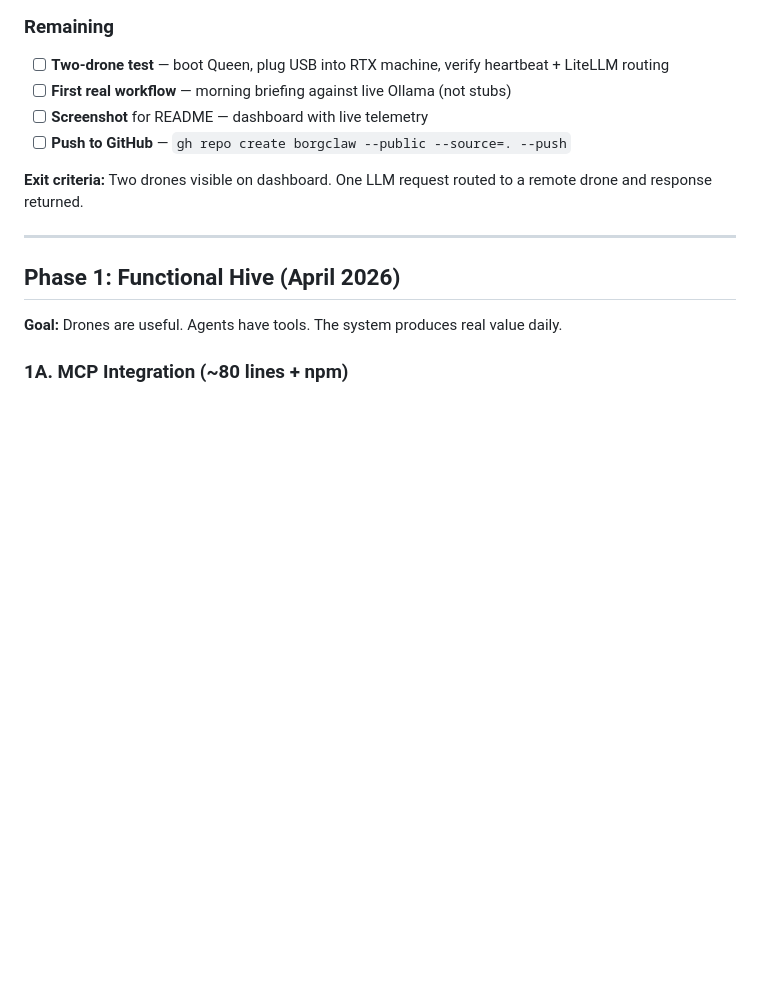
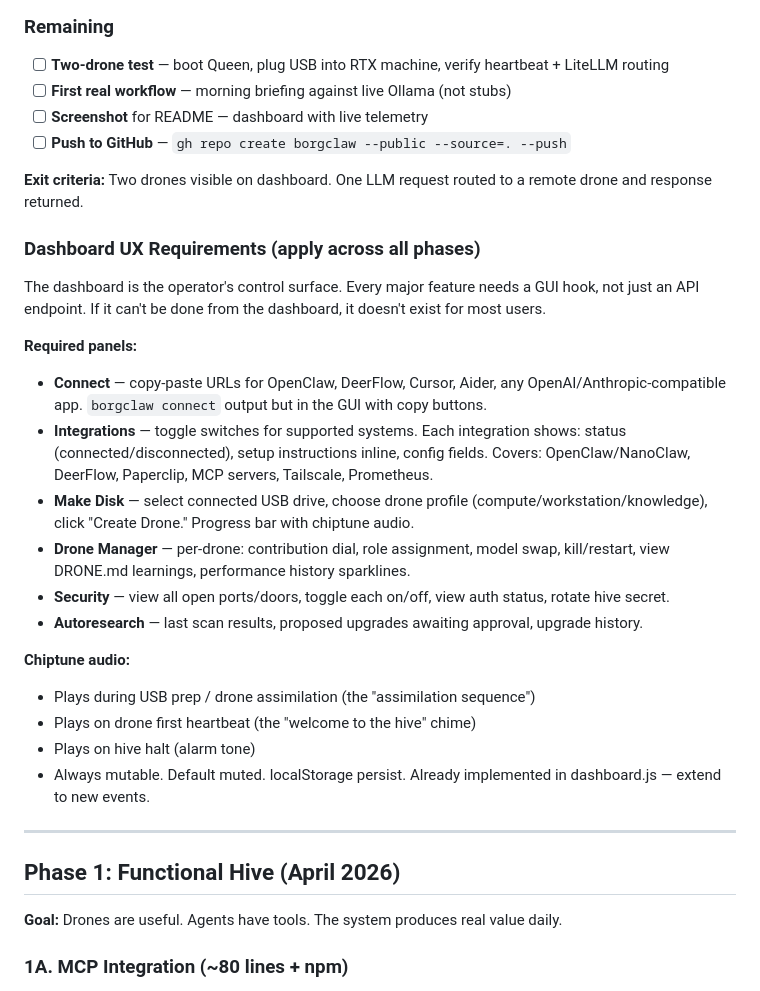
Before and after one commit to akillies/borgclaw, a Markdown page: specs/ROADMAP.md, the part around the change. Rendered like a GitHub page; blank space fills up the shorter version.

```diff
--- a/specs/ROADMAP.md
+++ b/specs/ROADMAP.md
@@ -31,6 +31,24 @@
 - [ ] **Push to GitHub** — `gh repo create borgclaw --public --source=. --push`
 
 **Exit criteria:** Two drones visible on dashboard. One LLM request routed to a remote drone and response returned.
+
+### Dashboard UX Requirements (apply across all phases)
+
+The dashboard is the operator's control surface. Every major feature needs a GUI hook, not just an API endpoint. If it can't be done from the dashboard, it doesn't exist for most users.
+
+**Required panels:**
+- **Connect** — copy-paste URLs for OpenClaw, DeerFlow, Cursor, Aider, any OpenAI/Anthropic-compatible app. `borgclaw connect` output but in the GUI with copy buttons.
+- **Integrations** — toggle switches for supported systems. Each integration shows: status (connected/disconnected), setup instructions inline, config fields. Covers: OpenClaw/NanoClaw, DeerFlow, Paperclip, MCP servers, Tailscale, Prometheus.
+- **Make Disk** — select connected USB drive, choose drone profile (compute/workstation/knowledge), click "Create Drone." Progress bar with chiptune audio.
+- **Drone Manager** — per-drone: contribution dial, role assignment, model swap, kill/restart, view DRONE.md learnings, performance history sparklines.
+- **Security** — view all open ports/doors, toggle each on/off, view auth status, rotate hive secret.
+- **Autoresearch** — last scan results, proposed upgrades awaiting approval, upgrade history.
+
+**Chiptune audio:**
+- Plays during USB prep / drone assimilation (the "assimilation sequence")
+- Plays on drone first heartbeat (the "welcome to the hive" chime)
+- Plays on hive halt (alarm tone)
+- Always mutable. Default muted. localStorage persist. Already implemented in dashboard.js — extend to new events.
 
 ---
 
```
Also changed, not shown: specs/GHOST-WORKER.md (added, +205 -0 lines).
